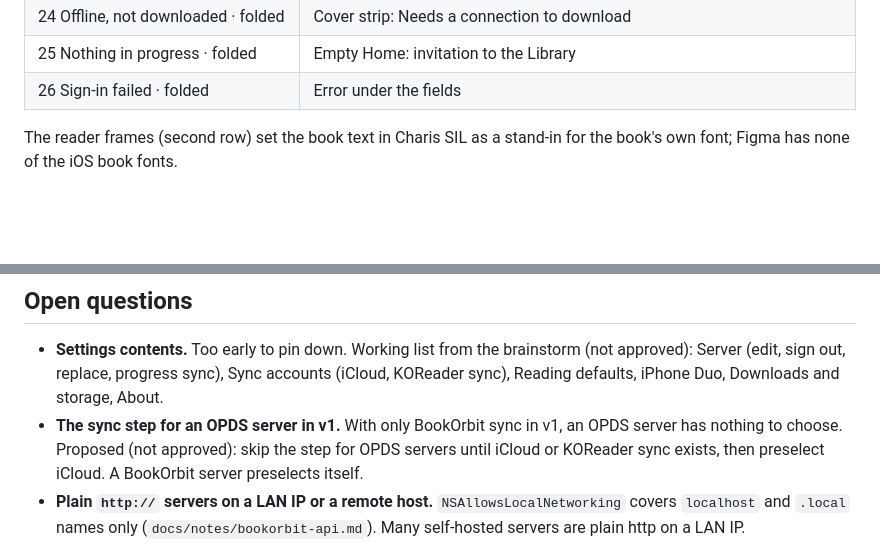
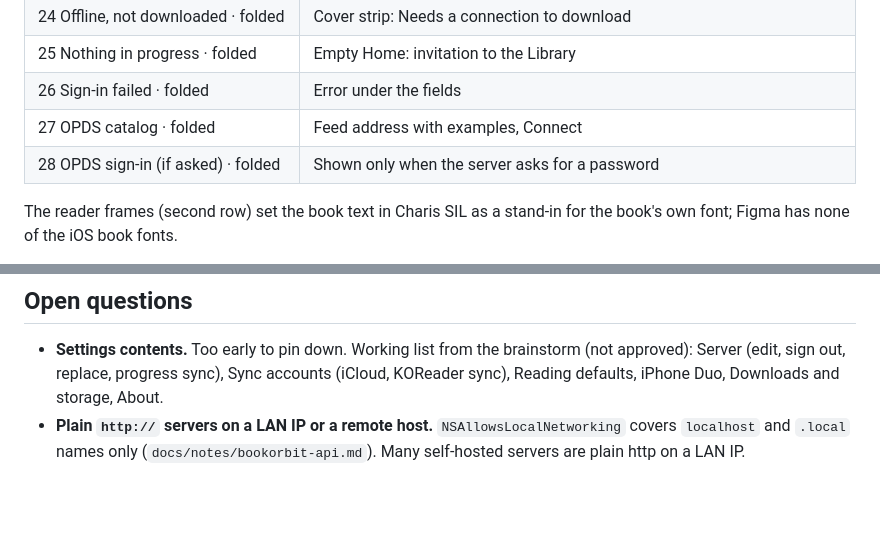
Before and after one commit to jiannazzone/Octavo-OPDS-Reader, a Markdown page: docs/design/direction.md, 2 parts joined by grey strips. GitHub-like rendering; blank space fills up the shorter version.

```diff
--- a/docs/design/direction.md
+++ b/docs/design/direction.md
@@ -163,6 +165,8 @@ Figma: [Octavo-UX](https://www.figma.com/design/ElJJ7OtF8LOuX6dc68qZ23/Octavo-UX
 | 24 Offline, not downloaded · folded | Cover strip: Needs a connection to download |
 | 25 Nothing in progress · folded | Empty Home: invitation to the Library |
 | 26 Sign-in failed · folded | Error under the fields |
+| 27 OPDS catalog · folded | Feed address with examples, Connect |
+| 28 OPDS sign-in (if asked) · folded | Shown only when the server asks for a password |
 
 The reader frames (second row) set the book text in Charis SIL as a stand-in for the book's own font; Figma has none of the iOS book fonts.
 
@@ -176,7 +180,6 @@ What the kit showed:
 ## Open questions
 
 - **Settings contents.** Too early to pin down. Working list from the brainstorm (not approved): Server (edit, sign out, replace, progress sync), Sync accounts (iCloud, KOReader sync), Reading defaults, iPhone Duo, Downloads and storage, About.
-- **The sync step for an OPDS server in v1.** With only BookOrbit sync in v1, an OPDS server has nothing to choose. Proposed (not approved): skip the step for OPDS servers until iCloud or KOReader sync exists, then preselect iCloud. A BookOrbit server preselects itself.
 - **Plain `http://` servers on a LAN IP or a remote host.** `NSAllowsLocalNetworking` covers `localhost` and `.local` names only (`docs/notes/bookorbit-api.md`). Many self-hosted servers are plain http on a LAN IP.
 - **Reaching the controls in book mode.** Taps on the pages turn them, so controls need another way in. Proposed (not approved): tap the side column, which sits outside both pages.
 - **Book mode's angle range.** Roughly 60–150°; tune on a real device.
```
Also changed, not shown: other parts of docs/design/direction.md (+4 -2 lines).
